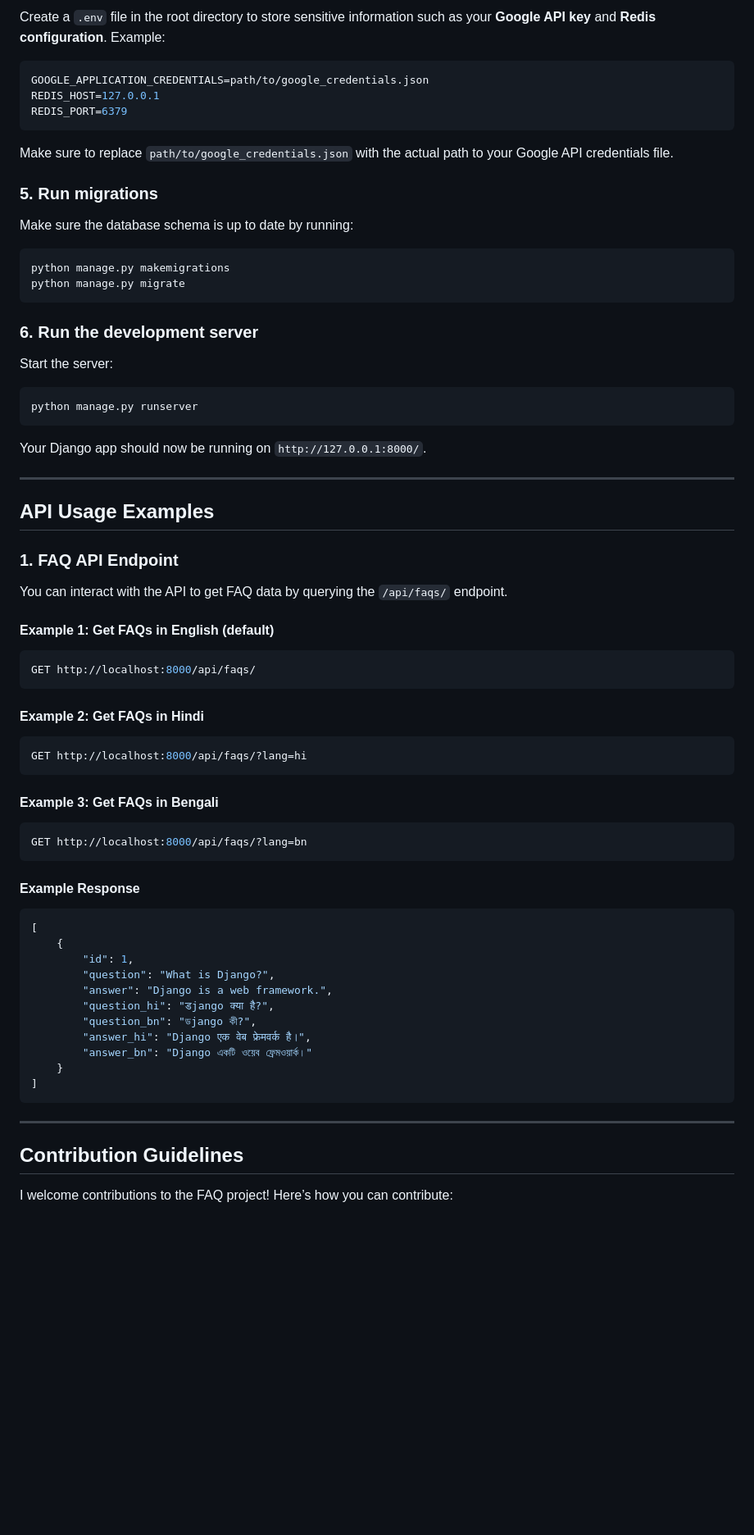
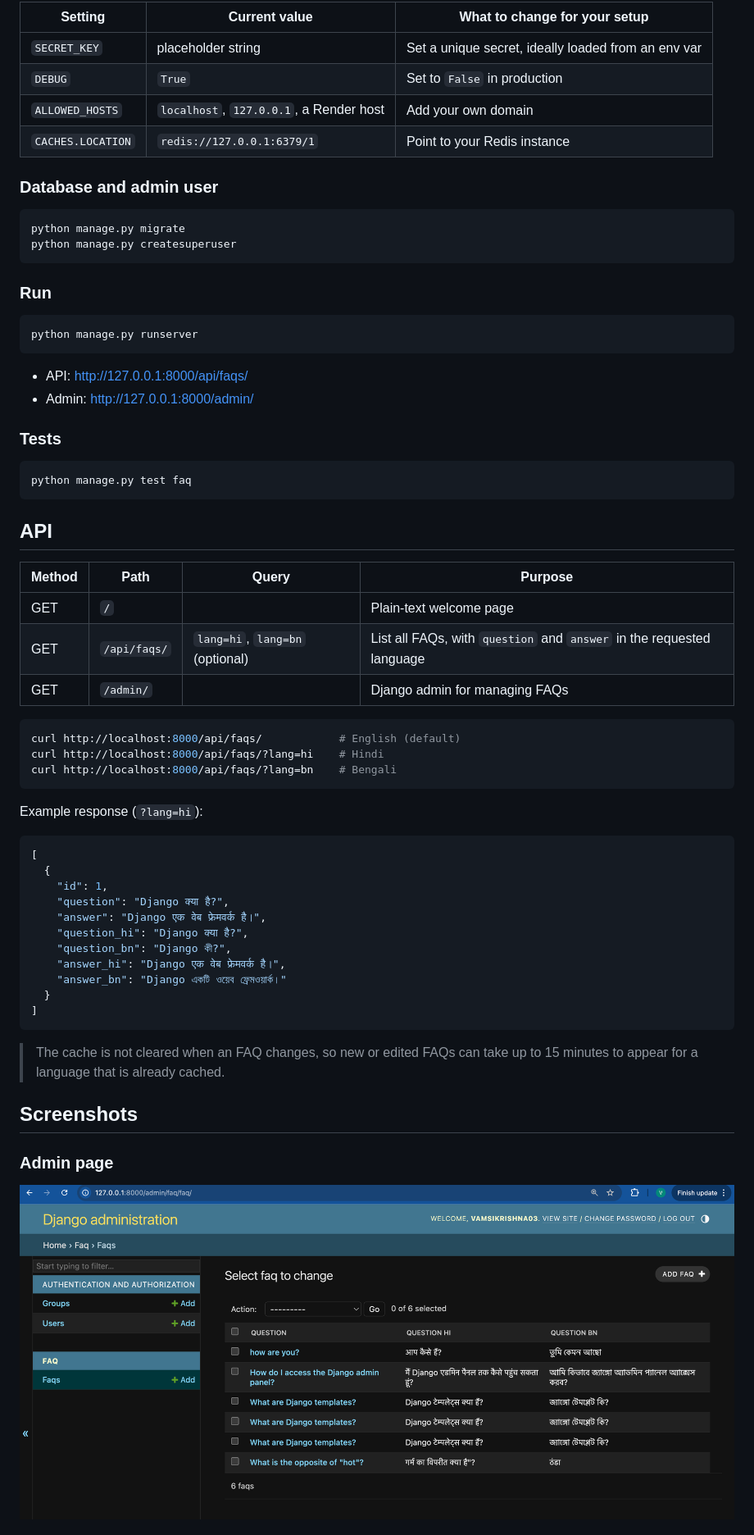
Before and after one commit to VamsiKrishnaThota03/faq_project, a Markdown page: README.md, the part around one of its changes. Shown at 82% size. Rendered like a GitHub page; blank space fills up the shorter version.

Commit message:
docs: improve README

````diff
--- a/README.md
+++ b/README.md
@@ -67,78 +78,67 @@ The `requirements.txt` includes:
 
-Create a `.env` file in the root directory to store sensitive information such as your **Google API key** and **Redis configuration**. Example:
+| Setting          | Current value                         | What to change for your setup                        |
+|------------------|---------------------------------------|------------------------------------------------------|
+| `SECRET_KEY`     | placeholder string                    | Set a unique secret, ideally loaded from an env var  |
+| `DEBUG`          | `True`                                | Set to `False` in production                         |
+| `ALLOWED_HOSTS`  | `localhost`, `127.0.0.1`, a Render host | Add your own domain                               |
+| `CACHES.LOCATION`| `redis://127.0.0.1:6379/1`            | Point to your Redis instance                         |
 
-```ini
-GOOGLE_APPLICATION_CREDENTIALS=path/to/google_credentials.json
-REDIS_HOST=127.0.0.1
-REDIS_PORT=6379
+### Database and admin user
+
+```bash
+python manage.py migrate
+python manage.py createsuperuser
 ```
 
-Make sure to replace `path/to/google_credentials.json` with the actual path to your Google API credentials file.
-
-### 5. Run migrations
-
-Make sure the database schema is up to date by running:
-
-```bash
-python manage.py makemigrations
-python manage.py migrate
-```
-
-### 6. Run the development server
-
-Start the server:
+### Run
 
 ```bash
 python manage.py runserver
 ```
 
-Your Django app should now be running on `http://127.0.0.1:8000/`.
+- API: <http://127.0.0.1:8000/api/faqs/>
+- Admin: <http://127.0.0.1:8000/admin/>
 
----
-
-## API Usage Examples
-
-### 1. FAQ API Endpoint
-
-You can interact with the API to get FAQ data by querying the `/api/faqs/` endpoint.
-
-#### Example 1: Get FAQs in English (default)
+### Tests
 
 ```bash
-GET http://localhost:8000/api/faqs/
+python manage.py test faq
 ```
 
-#### Example 2: Get FAQs in Hindi
+## API
+
+| Method | Path          | Query            | Purpose                                                  |
+|--------|---------------|------------------|----------------------------------------------------------|
+| GET    | `/`           |                  | Plain-text welcome page                                  |
+| GET    | `/api/faqs/`  | `lang=hi`, `lang=bn` (optional) | List all FAQs, with `question` and `answer` in the requested language |
+| GET    | `/admin/`     |                  | Django admin for managing FAQs                           |
 
 ```bash
-GET http://localhost:8000/api/faqs/?lang=hi
+curl http://localhost:8000/api/faqs/            # English (default)
+curl http://localhost:8000/api/faqs/?lang=hi    # Hindi
+curl http://localhost:8000/api/faqs/?lang=bn    # Bengali
 ```
 
-#### Example 3: Get FAQs in Bengali
-
-```bash
-GET http://localhost:8000/api/faqs/?lang=bn
-```
-
-#### Example Response
+Example response (`?lang=hi`):
 
 ```json
 [
-    {
-        "id": 1,
-        "question": "What is Django?",
-        "answer": "Django is a web framework.",
-        "question_hi": "डjango क्या है?",
-        "question_bn": "ডjango কী?",
-        "answer_hi": "Django एक वेब फ्रेमवर्क है।",
-        "answer_bn": "Django একটি ওয়েব ফ্রেমওয়ার্ক।"
-    }
+  {
+    "id": 1,
+    "question": "Django क्या है?",
+    "answer": "Django एक वेब फ्रेमवर्क है।",
+    "question_hi": "Django क्या है?",
+    "question_bn": "Django কী?",
+    "answer_hi": "Django एक वेब फ्रेमवर्क है।",
+    "answer_bn": "Django একটি ওয়েব ফ্রেমওয়ার্ক।"
+  }
 ]
 ```
 
----
+> The cache is not cleared when an FAQ changes, so new or edited FAQs can take up to 15 minutes to appear for a language that is already cached.
 
-## Contribution Guidelines
+## Screenshots
 
-I welcome contributions to the FAQ project! Here’s how you can contribute:
+### Admin page
+![Admin Page](https://raw.githubusercontent.com/VamsiKrishnaThota03/faq_project/refs/heads/main/images/Screenshot%202025-02-01%20at%2010.52.01%E2%80%AFPM.png)
 
````
Also changed, not shown: other parts of README.md (+73 -67 lines).
